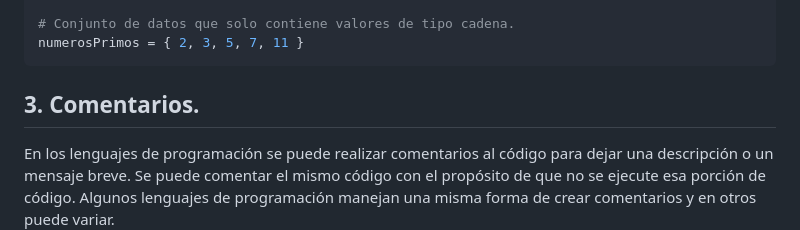
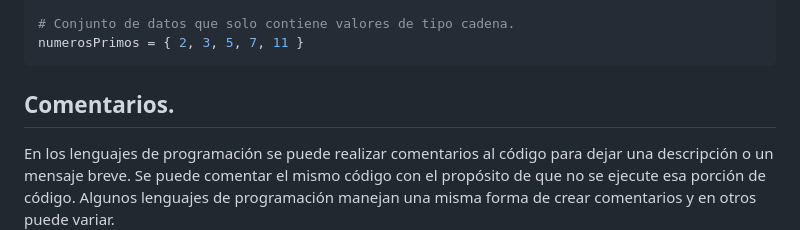
Before and after one commit to diego-moscaiza/Curso-Programacion, a Markdown page: 01_Teoria_Programacion/01-Introduccion-Programacion/01-Tipos-de-datos.md, the part around the change. GitHub-like rendering.

Commit message:
Paragraph name corrected

````diff
--- a/01_Teoria_Programacion/01-Introduccion-Programacion/01-Tipos-de-datos.md
+++ b/01_Teoria_Programacion/01-Introduccion-Programacion/01-Tipos-de-datos.md
@@ -72,7 +72,7 @@ animales = { "dog", "cat", "turtle" }
 numerosPrimos = { 2, 3, 5, 7, 11 }
 ```
 
-## 3. Comentarios.
+## Comentarios.
 
 En los lenguajes de programación se puede realizar comentarios al código para dejar una descripción o un mensaje breve. Se puede comentar el mismo código con el propósito de que no se ejecute esa porción de código. Algunos lenguajes de programación manejan una misma forma de crear comentarios y en otros puede variar.
 
````
